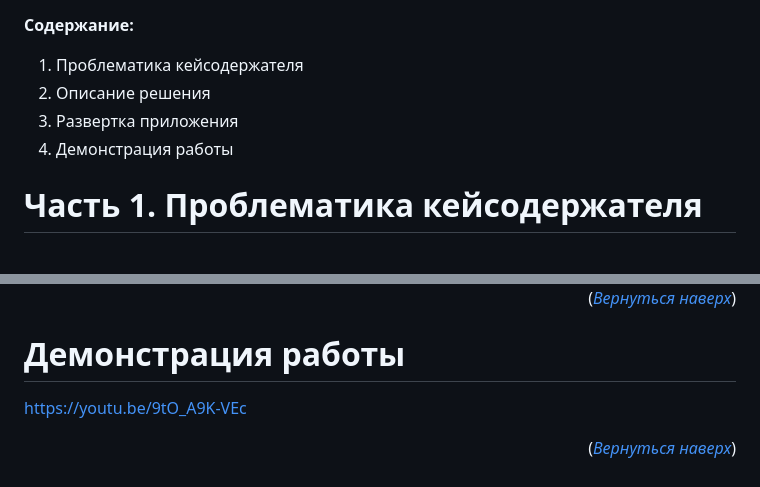
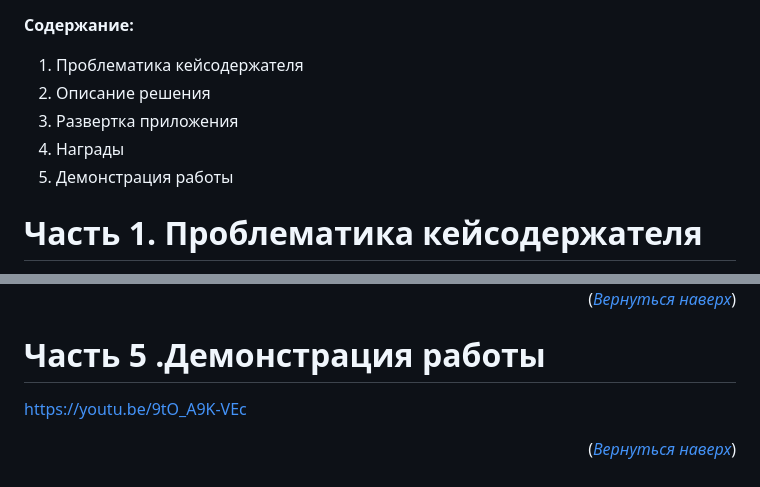
Before and after one commit to megamen-x/press-releases-megamen, a Markdown page: README.md, 2 parts joined by grey strips. Rendered like a GitHub page.

```diff
--- a/README.md
+++ b/README.md
@@ -6,7 +6,8 @@
 1. Проблематика кейсодержателя
 2. Описание решения
 3. Развертка приложения
-4. Демонстрация работы
+4. Награды
+5. Демонстрация работы
 
 
 # Часть 1. Проблематика кейсодержателя
@@ -89,7 +90,7 @@ docker run -it --rm -p '8000:8000' georgechufff
 
 <p align="right">(<a href="#readme-top"><i>Вернуться наверх</i></a>)</p>
 
-# Демонстрация работы
+# Часть 5 .Демонстрация работы
 https://youtu.be/9tO_A9K-VEc
 
 <p align="right">(<a href="#readme-top"><i>Вернуться наверх</i></a>)</p>
```
